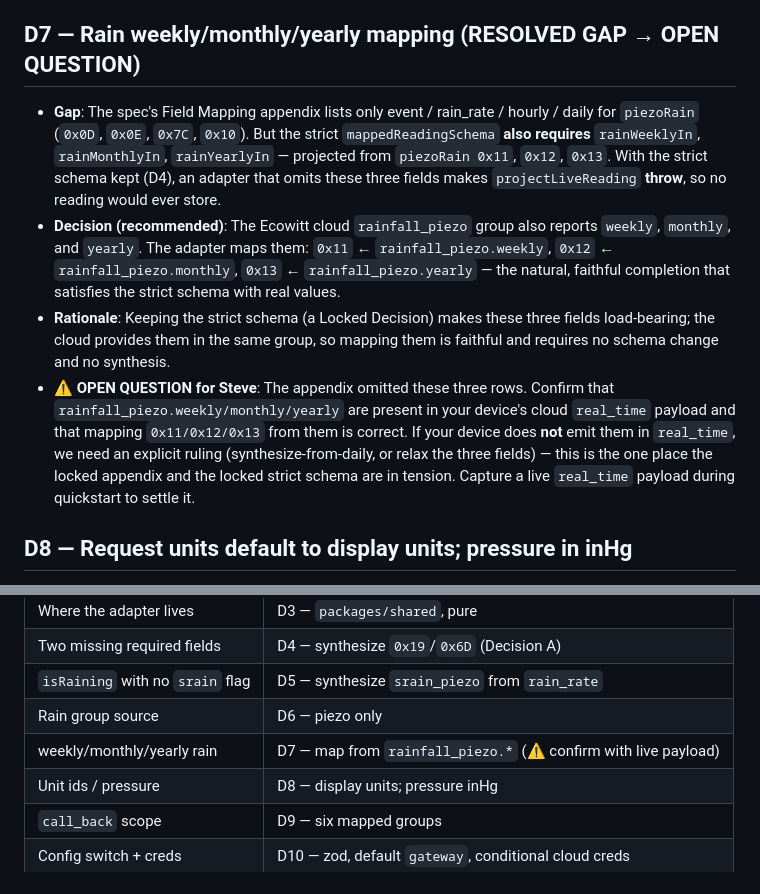
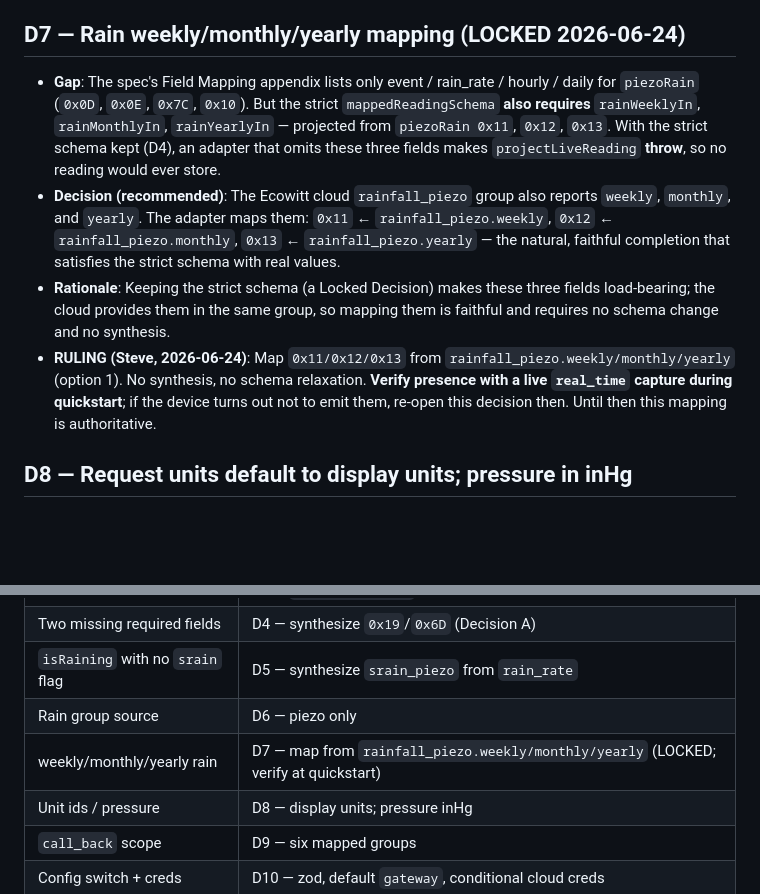
Before and after one commit to sstjean/ecowitt-dashboard, a Markdown page: specs/002-livemock/research.md, 2 parts joined by grey strips. Rendered like a GitHub page; blank space fills up the shorter version.

Commit message:
docs(002): lock D7 ruling - map weekly/monthly/yearly rain from rainfall_piezo

```diff
--- a/specs/002-livemock/research.md
+++ b/specs/002-livemock/research.md
@@ -82,7 +82,7 @@ Rationale / Alternatives rejected.
 - **Alternatives rejected**: Using `data.rainfall` (would surface dead zeros during rain —
   the exact bug the project exists to avoid).
 
-## D7 — Rain weekly/monthly/yearly mapping (RESOLVED GAP → OPEN QUESTION)
+## D7 — Rain weekly/monthly/yearly mapping (LOCKED 2026-06-24)
 
 - **Gap**: The spec's Field Mapping appendix lists only event / rain_rate / hourly / daily
   for `piezoRain` (`0x0D`, `0x0E`, `0x7C`, `0x10`). But the strict `mappedReadingSchema`
@@ -96,12 +96,10 @@ Rationale / Alternatives rejected.
 - **Rationale**: Keeping the strict schema (a Locked Decision) makes these three fields
   load-bearing; the cloud provides them in the same group, so mapping them is faithful and
   requires no schema change and no synthesis.
-- **⚠ OPEN QUESTION for Steve**: The appendix omitted these three rows. Confirm that
-  `rainfall_piezo.weekly/monthly/yearly` are present in your device's cloud `real_time`
-  payload and that mapping `0x11/0x12/0x13` from them is correct. If your device does **not**
-  emit them in `real_time`, we need an explicit ruling (synthesize-from-daily, or relax the
-  three fields) — this is the one place the locked appendix and the locked strict schema are
-  in tension. Capture a live `real_time` payload during quickstart to settle it.
+- **RULING (Steve, 2026-06-24)**: Map `0x11/0x12/0x13` from
+  `rainfall_piezo.weekly/monthly/yearly` (option 1). No synthesis, no schema relaxation.
+  **Verify presence with a live `real_time` capture during quickstart**; if the device turns
+  out not to emit them, re-open this decision then. Until then this mapping is authoritative.
 
 ## D8 — Request units default to display units; pressure in inHg
 
@@ -170,7 +168,7 @@ Rationale / Alternatives rejected.
 | Two missing required fields | D4 — synthesize `0x19`/`0x6D` (Decision A) |
 | `isRaining` with no `srain` flag | D5 — synthesize `srain_piezo` from `rain_rate` |
 | Rain group source | D6 — piezo only |
-| weekly/monthly/yearly rain | D7 — map from `rainfall_piezo.*` (⚠ confirm with live payload) |
+| weekly/monthly/yearly rain | D7 — map from `rainfall_piezo.weekly/monthly/yearly` (LOCKED; verify at quickstart) |
 | Unit ids / pressure | D8 — display units; pressure inHg |
 | `call_back` scope | D9 — six mapped groups |
 | Config switch + creds | D10 — zod, default `gateway`, conditional cloud creds |
```
